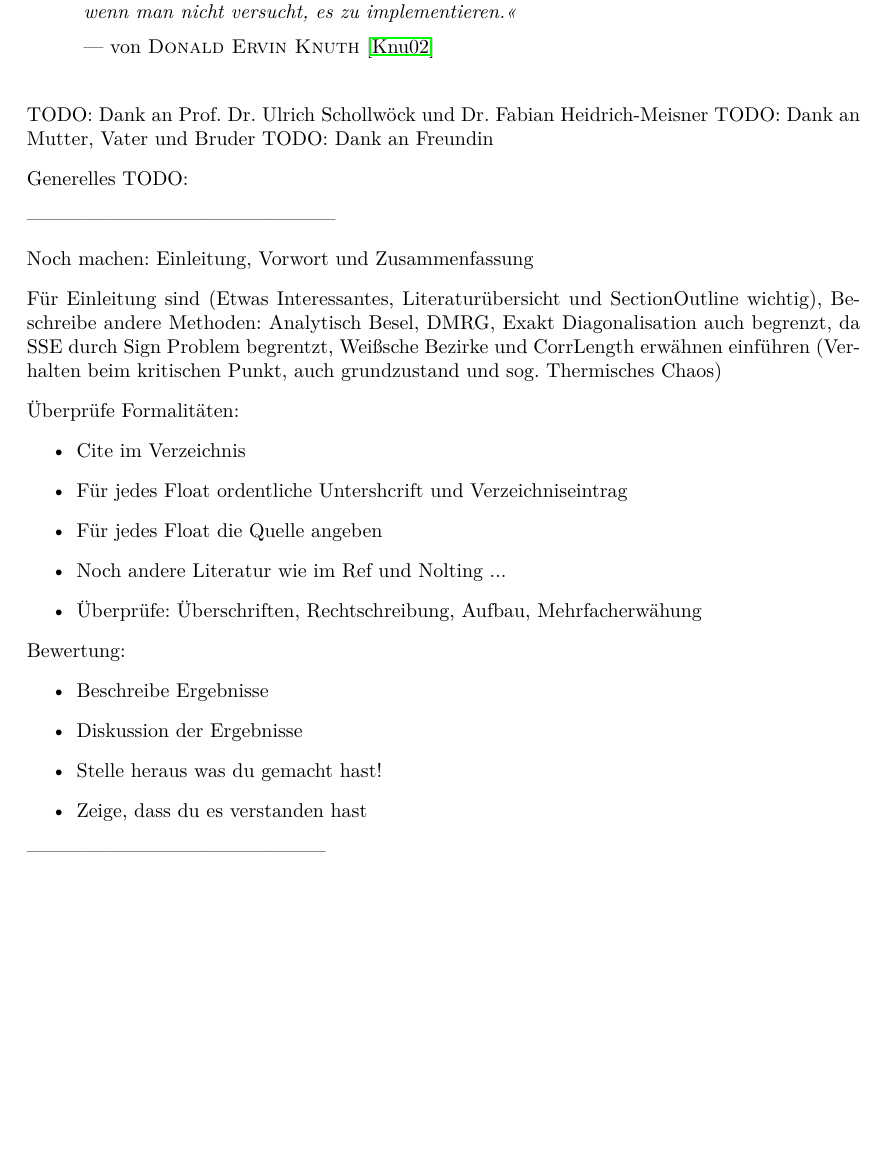
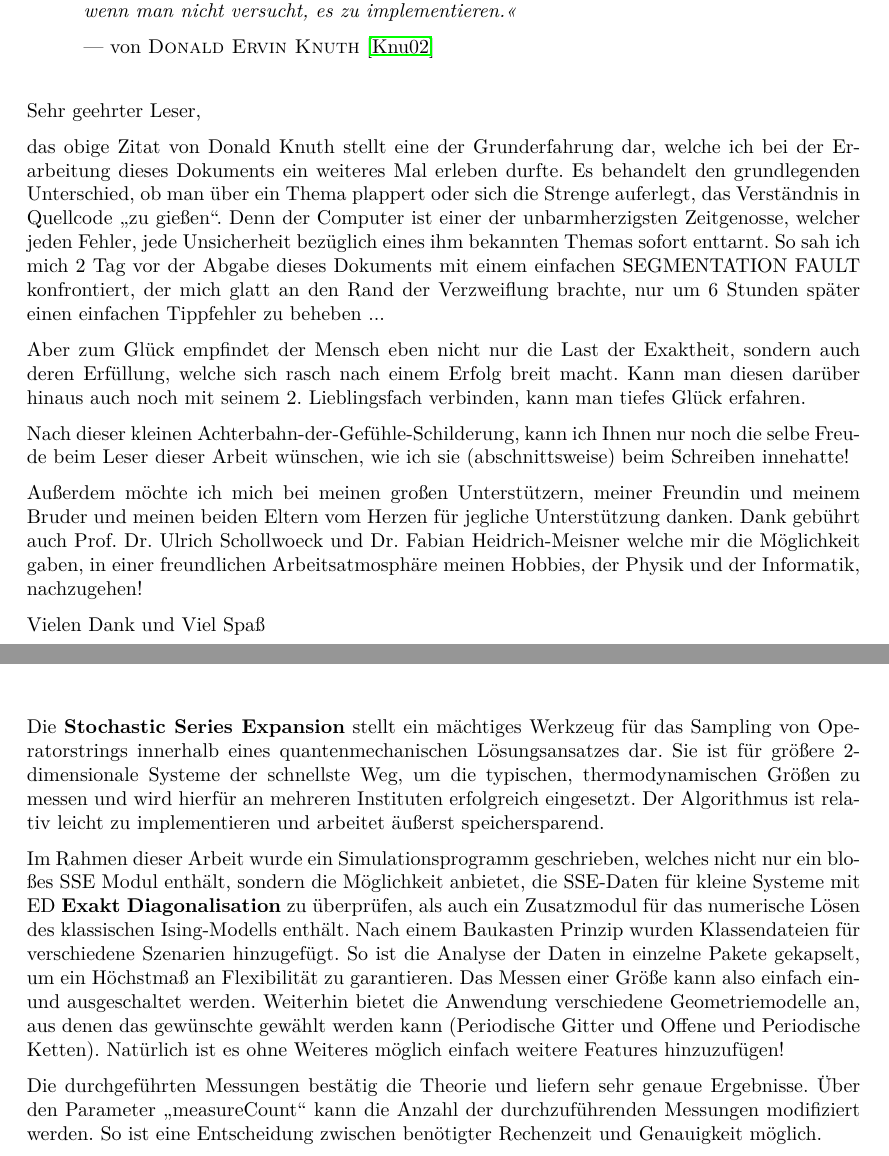
Before and after one commit to lukaslentner/bachelorthesis, a LaTeX document (Latex/A_Arbeit.tex, which reads Latex/Vorwort.tex, Latex/Zusammenfassung.tex): part of page 3 of 73 before the commit and two parts of pages 3 and 35 of 73 after it, the two joined at a grey line, cut so that both start at the same text, the shorter picture padded with empty space. The pictures show the PDF file Latex/A_Arbeit.pdf that the author committed with the source; the source files are stored in an older character set and shown here as Unicode.

Commit message:
Fertig??

```diff
--- a/Latex/Vorwort.tex
+++ b/Latex/Vorwort.tex
@@ -13,38 +13,17 @@ wenn man nicht versucht, es zu implementieren.«}\\[2mm]
 \par
 \endgroup
 
-TODO: Dank an Prof. Dr. Ulrich Schollwöck und Dr. Fabian Heidrich-Meisner
-TODO: Dank an Mutter, Vater und Bruder
-TODO: Dank an Freundin
+Sehr geehrter Leser,
 
-Generelles TODO:
+das obige Zitat von Donald Knuth stellt eine der Grunderfahrung dar, welche ich bei der Erarbeitung dieses Dokuments ein weiteres Mal erleben durfte. Es behandelt den grundlegenden Unterschied, ob man über ein Thema plappert oder sich die Strenge auferlegt, das Verständnis in Quellcode "`zu gießen"'. Denn der Computer ist einer der unbarmherzigsten Zeitgenosse, welcher jeden Fehler, jede Unsicherheit bezüglich eines ihm bekannten Themas sofort enttarnt. So sah ich mich 2 Tag vor der Abgabe dieses Dokuments mit einem einfachen SEGMENTATION FAULT konfrontiert, der mich glatt an den Rand der Verzweiflung brachte, nur um 6 Stunden später einen einfachen Tippfehler zu beheben ...
 
------------------------------------------------
+Aber zum Glück empfindet der Mensch eben nicht nur die Last der Exaktheit, sondern auch deren Erfüllung, welche sich rasch nach einem Erfolg breit macht. Kann man diesen darüber hinaus auch noch mit seinem 2. Lieblingsfach verbinden, kann man tiefes Glück erfahren.
 
-Noch machen: Einleitung, Vorwort und Zusammenfassung
+Nach dieser kleinen Achterbahn-der-Gefühle-Schilderung, kann ich Ihnen nur noch die selbe Freude beim Leser dieser Arbeit wünschen, wie ich sie (abschnittsweise) beim Schreiben innehatte!
 
-Für Einleitung sind (Etwas Interessantes, Literaturübersicht und SectionOutline wichtig), Beschreibe andere Methoden: Analytisch Besel, DMRG, Exakt Diagonalisation auch begrenzt, da SSE durch Sign Problem begrentzt, Weißsche Bezirke und CorrLength erwähnen einführen (Verhalten beim kritischen Punkt, auch grundzustand und sog. Thermisches Chaos)
+Außerdem möchte ich mich bei meinen großen Unterstützern, meiner Freundin und meinem Bruder und meinen beiden Eltern vom Herzen für jegliche Unterstützung danken. Dank gebührt auch Prof. Dr. Ulrich Schollwoeck und Dr. Fabian Heidrich-Meisner welche mir die Möglichkeit gaben, in einer freundlichen Arbeitsatmosphäre meinen Hobbies, der Physik und der Informatik, nachzugehen!
 
-Überprüfe Formalitäten:
-\begin{itemize}
-	\item Cite im Verzeichnis
-	\item Für jedes Float ordentliche Untershcrift und Verzeichniseintrag
-	\item Für jedes Float die Quelle angeben
-	\item Noch andere Literatur wie im Ref und Nolting ...
-	\item Überprüfe: Überschriften, Rechtschreibung, Aufbau, Mehrfacherwähung
-\end{itemize}
-
-Bewertung:
-\begin{itemize}
-	\item Beschreibe Ergebnisse
-	\item Diskussion der Ergebnisse
-	\item Stelle heraus was du gemacht hast!
-	\item Zeige, dass du es verstanden hast
-\end{itemize}
-
-
----------------------------------------------
-
+Vielen Dank und Viel Spaß\\
 \vspace{6mm}
 \begin{tabularx}{\textwidth}{@{}X@{}@{}r@{}}
 Lukas B. Lentner&München, \date\\
--- a/Latex/Zusammenfassung.tex
+++ b/Latex/Zusammenfassung.tex
@@ -2,3 +2,9 @@
 \thispagestyle{empty}
 \cleardoublepage
 \chapter{Zusammenfassung}
+
+Die {\bfseries Stochastic Series Expansion} stellt ein mächtiges Werkzeug für das Sampling von Operatorstrings innerhalb eines quantenmechanischen Lösungsansatzes dar. Sie ist für größere 2-dimensionale Systeme der schnellste Weg, um die typischen, thermodynamischen Größen zu messen und wird hierfür an mehreren Instituten erfolgreich eingesetzt. Der Algorithmus ist relativ leicht zu implementieren und arbeitet äußerst speichersparend.
+
+Im Rahmen dieser Arbeit wurde ein Simulationsprogramm geschrieben, welches nicht nur ein bloßes SSE Modul enthält, sondern die Möglichkeit anbietet, die SSE-Daten für kleine Systeme mit ED {\bfseries Exakt Diagonalisation} zu überprüfen, als auch ein Zusatzmodul für das numerische Lösen des klassischen Ising-Modells enthält. Nach einem Baukasten Prinzip wurden Klassendateien für verschiedene Szenarien hinzugefügt. So ist die Analyse der Daten in einzelne Pakete gekapselt, um ein Höchstmaß an Flexibilität zu garantieren. Das Messen einer Größe kann also einfach ein- und ausgeschaltet werden. Weiterhin bietet die Anwendung verschiedene Geometriemodelle an, aus denen das gewünschte gewählt werden kann (Periodische Gitter und Offene und Periodische Ketten). Natürlich ist es ohne Weiteres möglich einfach weitere Features hinzuzufügen!
+
+Die durchgeführten Messungen bestätig die Theorie und liefern sehr genaue Ergebnisse. Über den Parameter "`measureCount"' kann die Anzahl der durchzuführenden Messungen modifiziert werden. So ist eine Entscheidung zwischen benötigter Rechenzeit und Genauigkeit möglich.
```
Also changed, not shown: Latex/Einleitung.tex (+4 -4 lines), Latex/Literatur.bib (+12 -0 lines), Latex/Quellcode.tex (+0 -2 lines), Latex/SSE.tex (+2 -2 lines), Latex/A_Arbeit.bbl (added), Latex/A_Arbeit.pdf, 21 other files.
